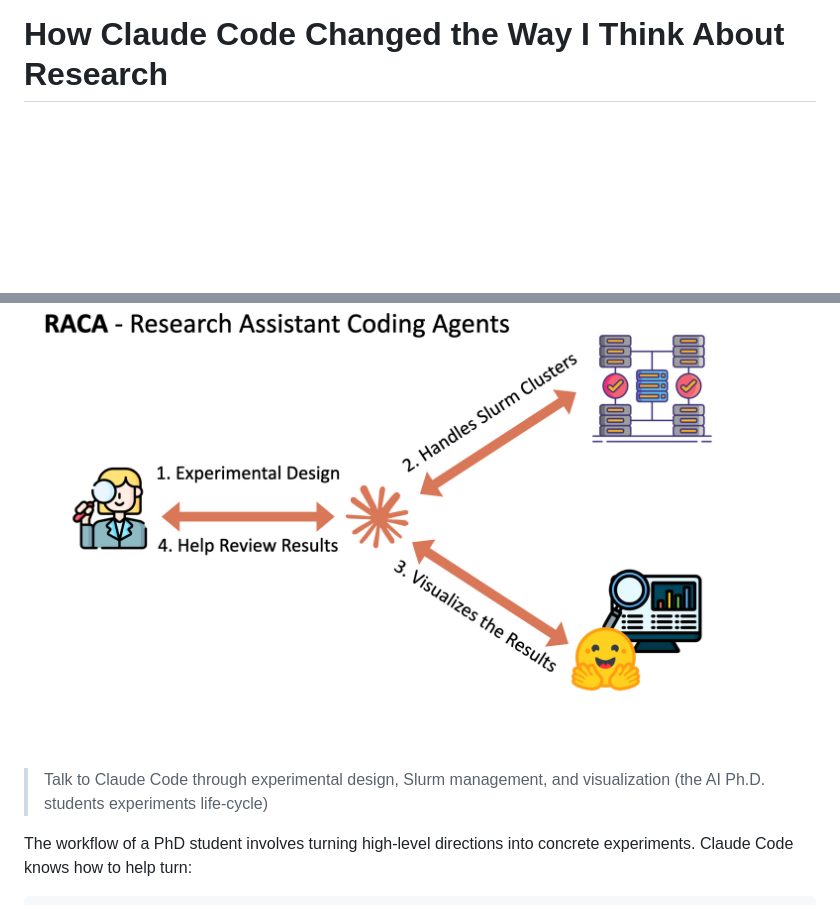
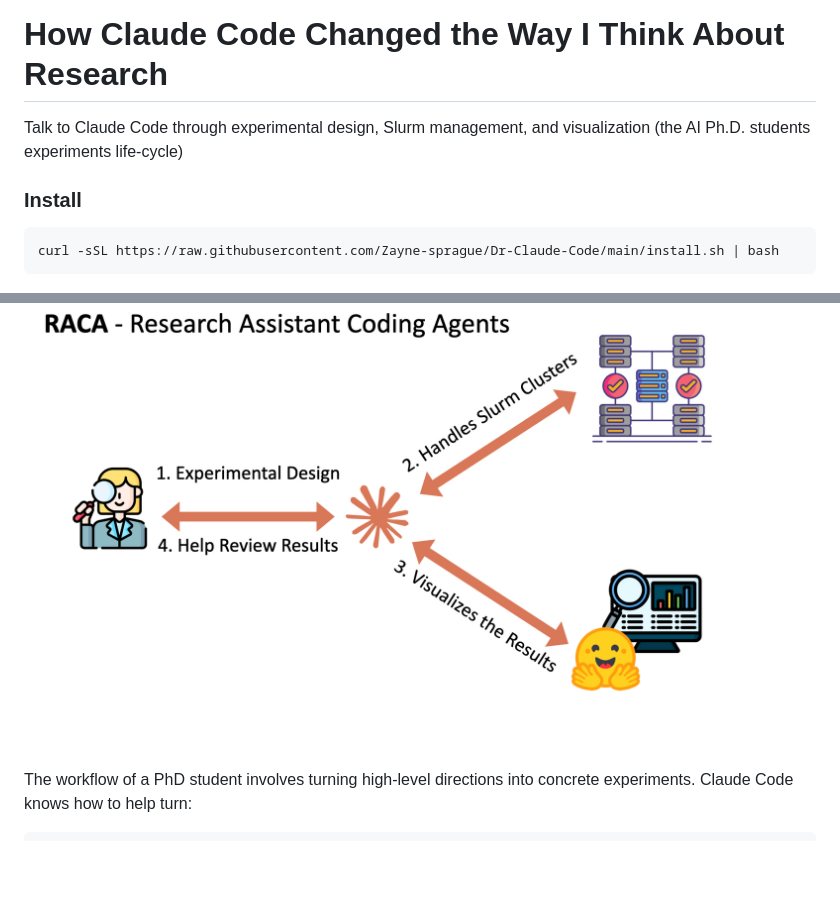
Before and after one commit to Zayne-sprague/Dr-Claude-Code, a Markdown page: RACA_v7_cc.md, 2 parts joined by grey strips. Rendered like a GitHub page; blank space fills up the shorter version.

Commit message:
Update blog post
Co-Authored-By: Claude Opus 4.6 (1M context) <noreply@anthropic.com>

````diff
--- a/RACA_v7_cc.md
+++ b/RACA_v7_cc.md
@@ -1,10 +1,16 @@
 # How Claude Code Changed the Way I Think About Research
 
+Talk to Claude Code through experimental design, Slurm management, and visualization (the AI Ph.D. students experiments life-cycle)
 
+### Install
+
+```shell
+curl -sSL https://raw.githubusercontent.com/Zayne-sprague/Dr-Claude-Code/main/install.sh | bash
+```
 
 ![Intro Diagram](images/intro.jpeg)
 
-> Talk to Claude Code through experimental design, Slurm management, and visualization (the AI Ph.D. students experiments life-cycle)
+
 
 The workflow of a PhD student involves turning high-level directions into concrete experiments. Claude Code knows how to help turn:
 
````
